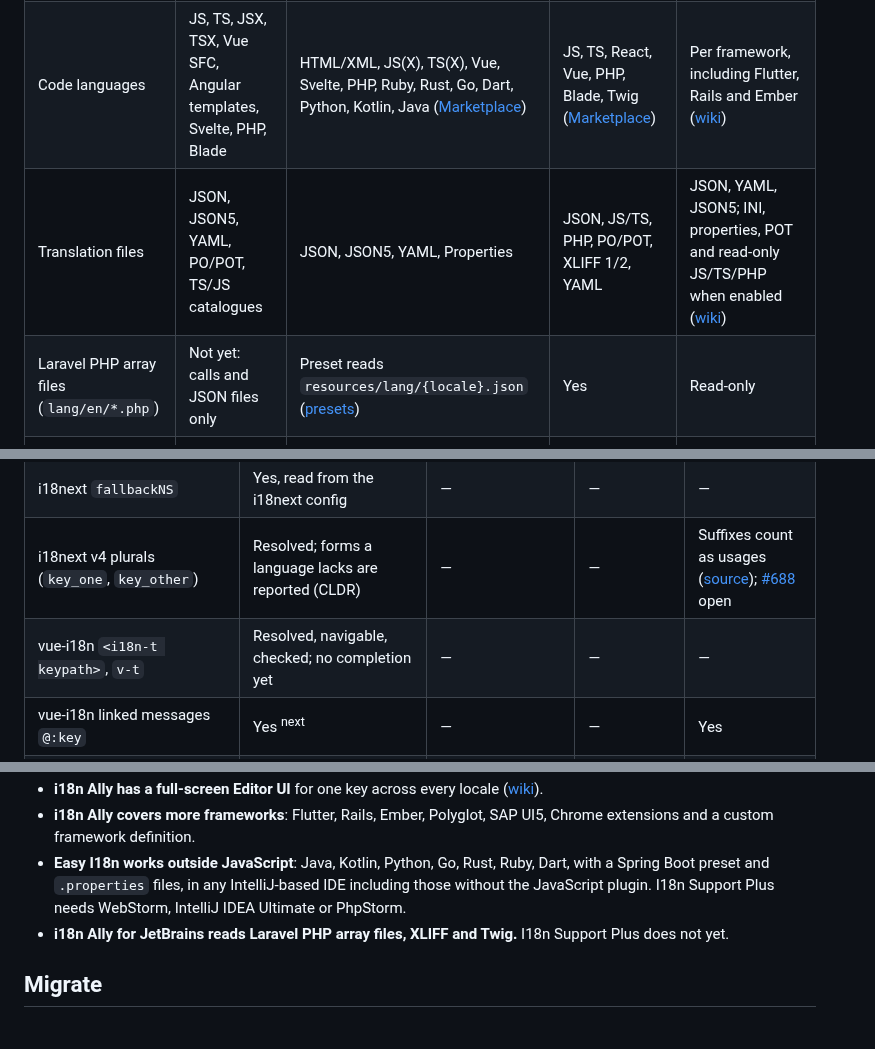
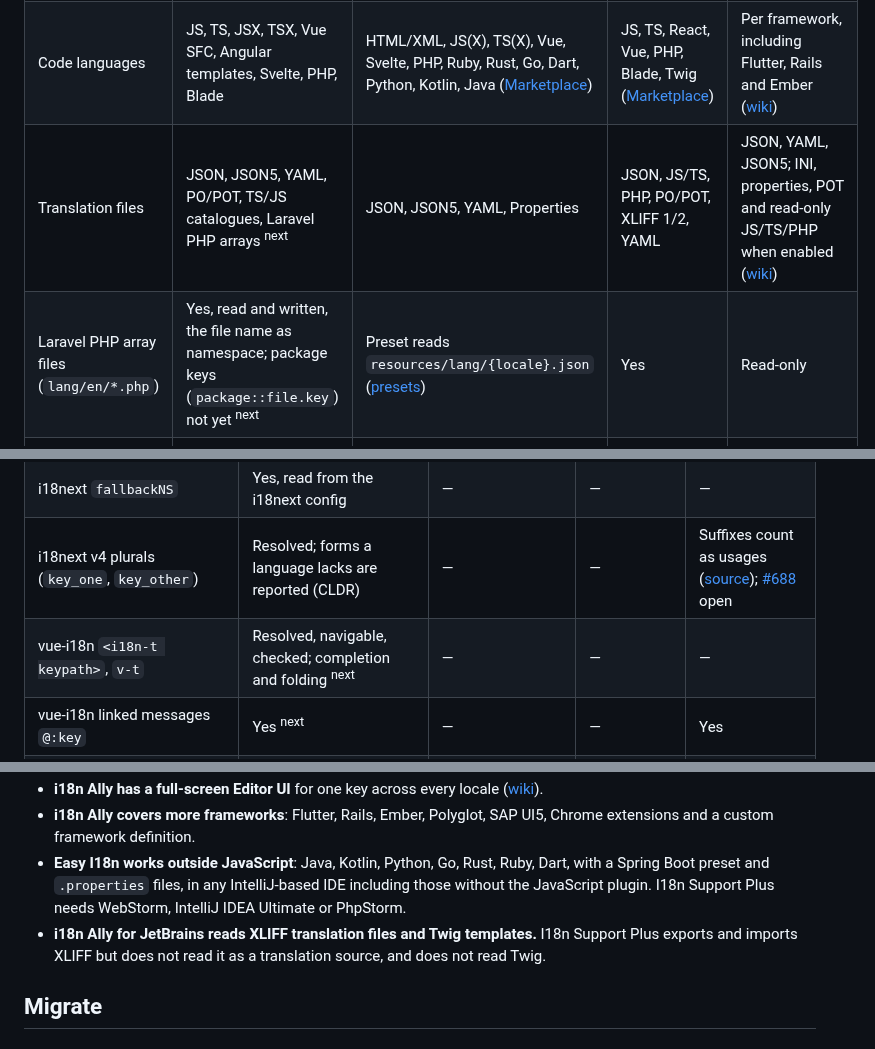
Before and after one commit to IBRAHIMDANS/i18nSupportPlus, a Markdown page: docs/COMPARISON.md, 3 parts joined by grey strips. Rendered like a GitHub page.

Commit message:
docs(comparison): Laravel PHP files are read, <i18n-t> and v-t complete and fold (#472)

```diff
--- a/docs/COMPARISON.md
+++ b/docs/COMPARISON.md
@@ -33,8 +33,8 @@ installs on **builds 241 to 242 only, i.e. 2024.1 and 2024.2**. It cannot be ins
 |---|---|---|---|---|
 | Editor | WebStorm, IntelliJ IDEA Ultimate, PhpStorm 2025.1+ (needs the bundled JavaScript plugin) | Any IntelliJ-based IDE 2025.2+ | IntelliJ-based IDEs 2024.1–2024.2 | VS Code |
 | Code languages | JS, TS, JSX, TSX, Vue SFC, Angular templates, Svelte, PHP, Blade | HTML/XML, JS(X), TS(X), Vue, Svelte, PHP, Ruby, Rust, Go, Dart, Python, Kotlin, Java ([Marketplace](https://plugins.jetbrains.com/plugin/16316-easy-i18n)) | JS, TS, React, Vue, PHP, Blade, Twig ([Marketplace](https://plugins.jetbrains.com/plugin/17212-i18n-ally)) | Per framework, including Flutter, Rails and Ember ([wiki](https://github.com/lokalise/i18n-ally/wiki/Supported-Frameworks)) |
-| Translation files | JSON, JSON5, YAML, PO/POT, TS/JS catalogues | JSON, JSON5, YAML, Properties | JSON, JS/TS, PHP, PO/POT, XLIFF 1/2, YAML | JSON, YAML, JSON5; INI, properties, POT and read-only JS/TS/PHP when enabled ([wiki](https://github.com/lokalise/i18n-ally/wiki/Locale-Formats)) |
-| Laravel PHP array files (`lang/en/*.php`) | Not yet: calls and JSON files only | Preset reads `resources/lang/{locale}.json` ([presets](https://marhali.github.io/easy-i18n/configuration/presets/)) | Yes | Read-only |
+| Translation files | JSON, JSON5, YAML, PO/POT, TS/JS catalogues, Laravel PHP arrays <sup>next</sup> | JSON, JSON5, YAML, Properties | JSON, JS/TS, PHP, PO/POT, XLIFF 1/2, YAML | JSON, YAML, JSON5; INI, properties, POT and read-only JS/TS/PHP when enabled ([wiki](https://github.com/lokalise/i18n-ally/wiki/Locale-Formats)) |
+| Laravel PHP array files (`lang/en/*.php`) | Yes, read and written, the file name as namespace; package keys (`package::file.key`) not yet <sup>next</sup> | Preset reads `resources/lang/{locale}.json` ([presets](https://marhali.github.io/easy-i18n/configuration/presets/)) | Yes | Read-only |
 | Monorepo, one configuration per app | Modules (root, path template, key template, preset) | Modules, since 5.0 ([migration](https://marhali.github.io/easy-i18n/migration/v5/)) | — | Multi-root workspaces |
 | Setup | Wizard and per-framework presets | Per-framework presets | Automatic for Vue, Nuxt, Laravel, Symfony, Yii, CodeIgniter, CakePHP | Framework detected from `package.json` |
 
@@ -47,7 +47,7 @@ installs on **builds 241 to 242 only, i.e. 2024.1 and 2024.2**. It cannot be ins
 | `keyPrefix` of `useTranslation` | Yes | — | — | Open request ([#719](https://github.com/lokalise/i18n-ally/issues/719)) |
 | i18next `fallbackNS` | Yes, read from the i18next config | — | — | — |
 | i18next v4 plurals (`key_one`, `key_other`) | Resolved; forms a language lacks are reported (CLDR) | — | — | Suffixes count as usages ([source](https://github.com/lokalise/i18n-ally/blob/main/src/frameworks/react-i18next.ts)); [#688](https://github.com/lokalise/i18n-ally/issues/688) open |
-| vue-i18n `<i18n-t keypath>`, `v-t` | Resolved, navigable, checked; no completion yet | — | — | — |
+| vue-i18n `<i18n-t keypath>`, `v-t` | Resolved, navigable, checked; completion and folding <sup>next</sup> | — | — | — |
 | vue-i18n linked messages `@:key` | Yes <sup>next</sup> | — | — | Yes |
 | next-intl `useTranslations` / `getTranslations` | Yes (`getTranslations` <sup>next</sup>) | — | — | next-intl listed in its [source](https://github.com/lokalise/i18n-ally/tree/main/src/frameworks) |
 | Transloco | Service, pipe, structural directive (`read` <sup>next</sup>), scopes | Preset: service and attribute directive | — | Yes |
@@ -110,7 +110,8 @@ installs on **builds 241 to 242 only, i.e. 2024.1 and 2024.2**. It cannot be ins
 - **Easy I18n works outside JavaScript**: Java, Kotlin, Python, Go, Rust, Ruby, Dart, with a Spring Boot preset and
   `.properties` files, in any IntelliJ-based IDE including those without the JavaScript plugin.
   I18n Support Plus needs WebStorm, IntelliJ IDEA Ultimate or PhpStorm.
-- **i18n Ally for JetBrains reads Laravel PHP array files, XLIFF and Twig.** I18n Support Plus does not yet.
+- **i18n Ally for JetBrains reads XLIFF translation files and Twig templates.** I18n Support Plus exports and
+  imports XLIFF but does not read it as a translation source, and does not read Twig.
 
 ## Migrate
 
```
